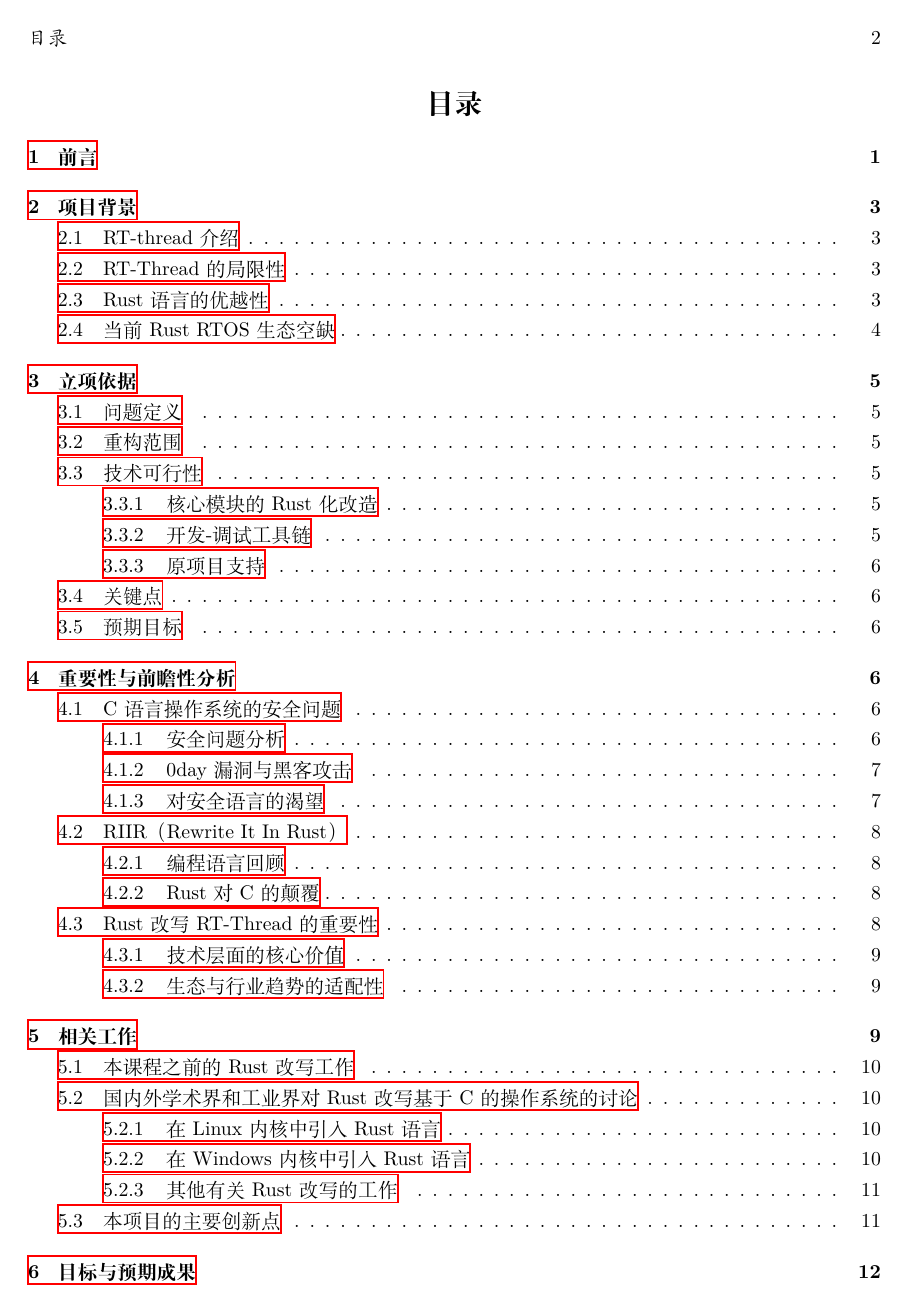
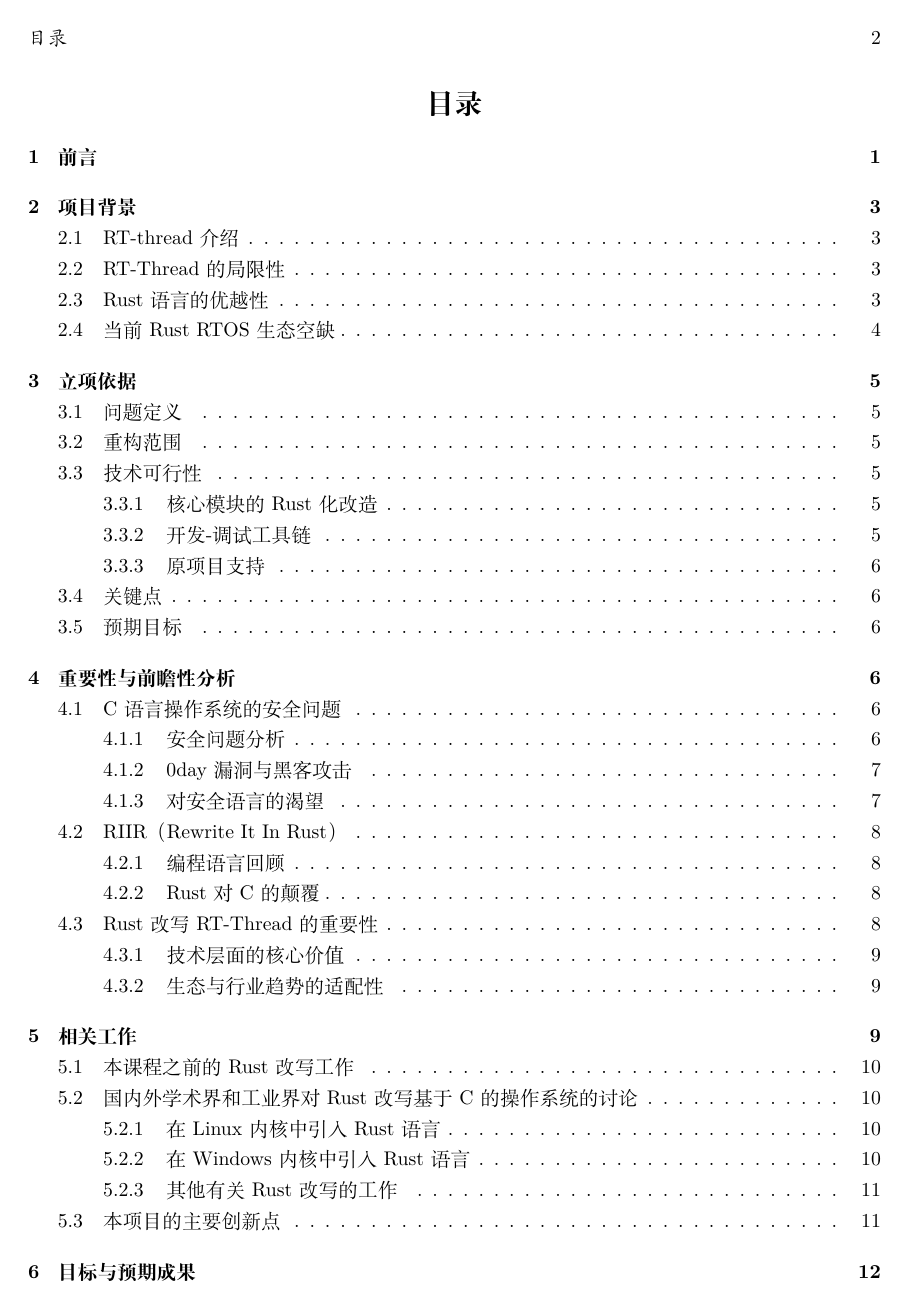
Before and after one commit to OSH-2025/oooooS, a LaTeX document (doc/research_report/main.tex): page 2 of 14. Compiled offline with XeLaTeX.

Commit message:
修改了调研报告中的引用格式

```diff
--- a/doc/research_report/main.tex
+++ b/doc/research_report/main.tex
@@ -1,5 +1,6 @@
 \documentclass{ctexart}
-\usepackage{subfig,amsmath,amsthm,amssymb,bm,graphicx,hyperref,mathrsfs,algorithmic,algorithm,listings,xcolor,geometry}
+\usepackage[hidelinks]{hyperref}
+\usepackage{subfig,amsmath,amsthm,amssymb,bm,graphicx,mathrsfs,algorithmic,algorithm,listings,xcolor,geometry}
 \definecolor{mygreen}{rgb}{0,0.6,0}
 \definecolor{mygray}{rgb}{0.5,0.5,0.5}
 \definecolor{mymauve}{rgb}{0.58,0,0.82}
```
Also changed, not shown: doc/research_report/main.pdf.
